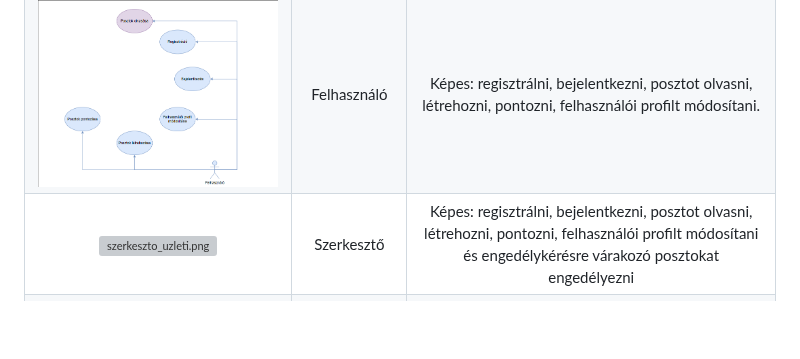
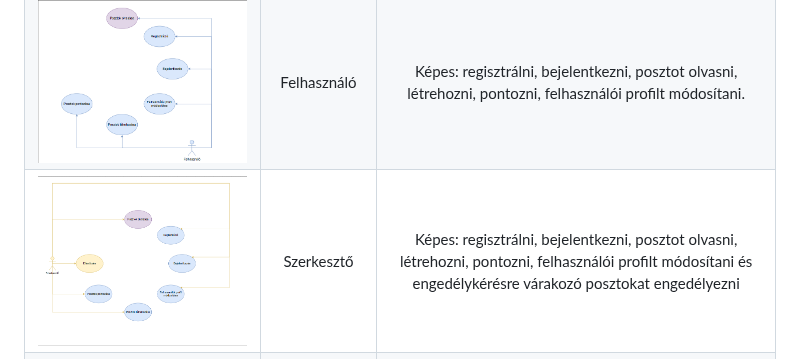
Before and after one commit to Drntth/rozsdas_rakollo, a Markdown page: Doc/rendszerterv.md, the part around the change. Drawn GitHub-style; blank space fills up the shorter version; grey boxes are pictures that could not be loaded.

Commit message:
Rendszerterv dokumentáció 'Üzleti folyamatok modellje' megírásának javítása

```diff
--- a/Doc/rendszerterv.md
+++ b/Doc/rendszerterv.md
@@ -56,7 +56,7 @@ Ezen felül viszont a rendszer nem célja az, hogy az oldal által is kiválaszt
 | :-------------: | :------------------: | :--------: |
 | ![latogato_uzleti.png](https://github.com/Drntth/rozsdas_rakollo/blob/main/Images/latogato_uzleti.png) | Látogató | Csak a posztok olvasására képes. |
 | ![felhasznalo_uzleti.png](https://github.com/Drntth/rozsdas_rakollo/blob/main/Images/felhasznalo_uzleti.png) | Felhasználó | Képes: regisztrálni, bejelentkezni, posztot olvasni, létrehozni, pontozni, felhasználói profilt módosítani. |
-| ![szerkeszto_uzleti.png](https://github.com/Drntth/rozsdas_rakollo/blob/main/Images/szerkeszto_uzleti.png) | Szerkesztő | Képes: regisztrálni, bejelentkezni, posztot olvasni, létrehozni, pontozni, felhasználói profilt módosítani és engedélykérésre várakozó posztokat engedélyezni |
+| ![szerkeszto_uzleti.png](https://github.com/Drntth/rozsdas_rakollo/blob/main/Images/szerkesztoi_uzleti.png) | Szerkesztő | Képes: regisztrálni, bejelentkezni, posztot olvasni, létrehozni, pontozni, felhasználói profilt módosítani és engedélykérésre várakozó posztokat engedélyezni |
 | ![admin_uzleti.png](https://github.com/Drntth/rozsdas_rakollo/blob/main/Images/admin_uzleti.png) | Admin | Képes: bejelentkezni, posztot olvasni, létrehozni, pontozni, felhasználói profilt módosítani, engedélykérésre várakozó posztokat engedélyezni és jogosultságokat kiosztani, vagy azokat elvenni |
 
 ## 4. Követelmények
```
